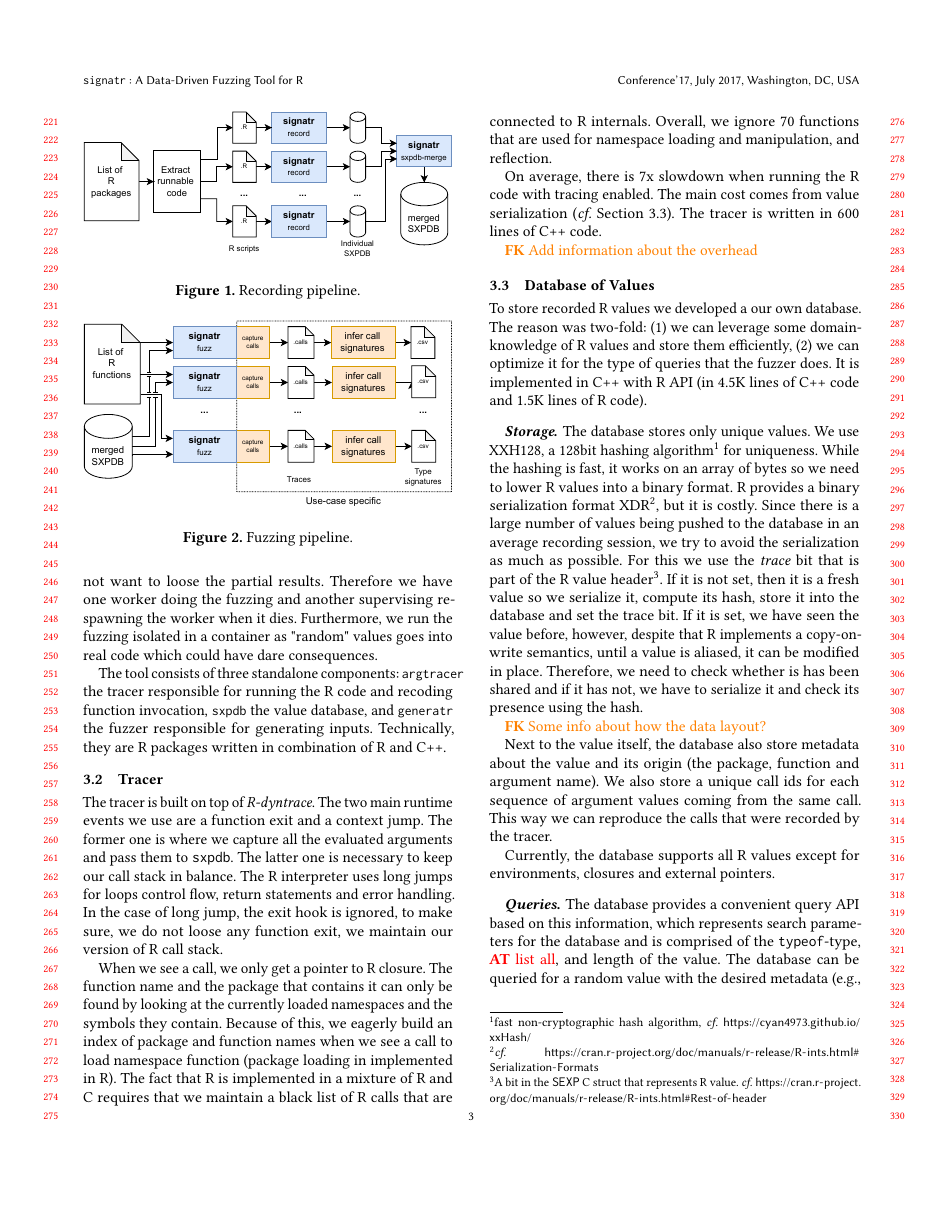
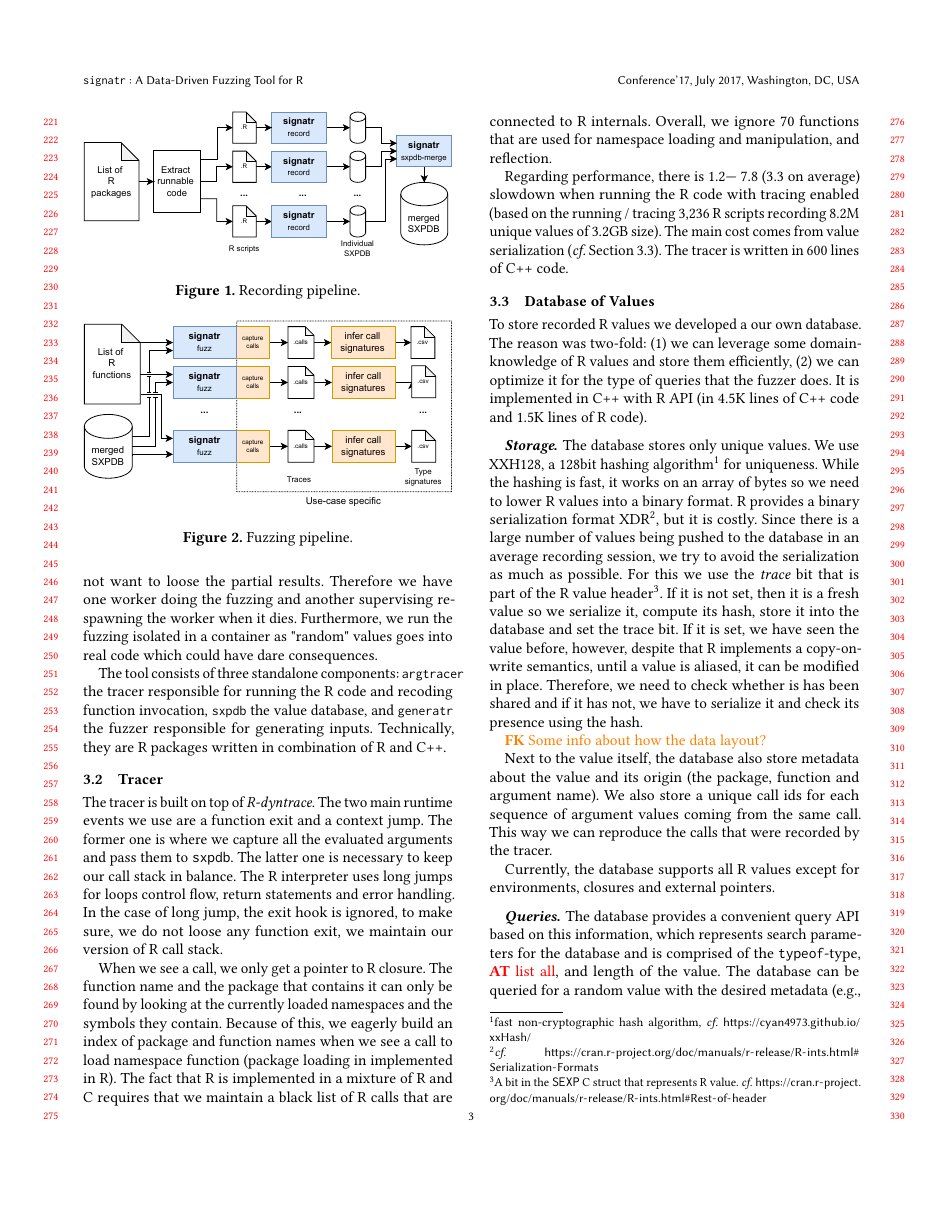
Before and after one commit to reallyTG/signatr-paper, a LaTeX paper (main.tex, which reads code-and-figures/experiment-tracer.tex): page 3 of 6. Compiled offline with pdfLaTeX.

Commit message:
Add overhead

```diff
--- /dev/null
+++ b/code-and-figures/experiment-tracer.tex
@@ -0,0 +1,25 @@
+\newcommand{\TRTracingOverhead}{7.8\xspace}
+\newcommand{\TRTracingFilesRnd}{3.2K\xspace}
+\newcommand{\TRTracingFiles}{3,236\xspace}
+\newcommand{\TRAvgTracingOverhead}{3.3\xspace}
+\newcommand{\TRMaxTracingOverhead}{7.8\xspace}
+\newcommand{\TRMinTracingOverhead}{1.2\xspace}
+\newcommand{\TRTracingBudgetRnd}{5K\xspace}
+\newcommand{\TRTracingBudget}{5,000\xspace}
+\newcommand{\TRTracesSize}{353.55 MB\xspace}
+\newcommand{\TRTracesReturnDbsSize}{58.39 GB\xspace}
+\newcommand{\TRNumTracesRnd}{12.1M\xspace}
+\newcommand{\TRNumTraces}{12,115,000\xspace}
+\newcommand{\TRNumSuccessTracesRnd}{2.1M\xspace}
+\newcommand{\TRNumSuccessTraces}{2,062,046\xspace}
+\newcommand{\TRRatioSuccessTraces}{17\%\xspace}
+\newcommand{\TRNumPackagesRnd}{78\xspace}
+\newcommand{\TRNumPackages}{78\xspace}
+\newcommand{\TRNumFunctionsRnd}{2.4K\xspace}
+\newcommand{\TRNumFunctions}{2,423\xspace}
+\newcommand{\TRNumOfCrashedRSessionsRnd}{201\xspace}
+\newcommand{\TRNumOfCrashedRSessions}{201\xspace}
+\newcommand{\TRNumSuccessPackagesRnd}{69\xspace}
+\newcommand{\TRNumSuccessPackages}{69\xspace}
+\newcommand{\TRNumSuccessFunctionsRnd}{1.2K\xspace}
+\newcommand{\TRNumSuccessFunctions}{1,228\xspace}
--- a/main.tex
+++ b/main.tex
@@ -11,6 +11,7 @@
 \input{misc/macros}
 \input{code-and-figures/experiment-db.tex}
 \input{code-and-figures/experiment-uf.tex}
+\input{code-and-figures/experiment-tracer.tex}
 
 \begin{document}
 
@@ -223,10 +224,9 @@ Because of this, we eagerly build an index of package and function names when we
 The fact that R is implemented in a mixture of R and C requires that we maintain a black list of R calls that are connected to R internals.
 Overall, we ignore 70 functions that are used for namespace loading and manipulation, and reflection.
 
-On average, there is 7x slowdown when running the R code with tracing enabled. The main cost comes from value serialization (\Cf Section~\ref{sec:sxpdb}).
+Regarding performance, there is \TRMinTracingOverhead --- \TRMaxTracingOverhead (\TRAvgTracingOverhead on average) slowdown when running the R code with tracing enabled (based on the running / tracing \TRTracingFiles R scripts recording 8.2M unique values of 3.2GB size).
+The main cost comes from value serialization (\Cf Section~\ref{sec:sxpdb}).
 The tracer is written in 600 lines of C++ code.
-
-\FK{Add information about the overhead}
 
 \subsection{Database of Values}\label{sec:sxpdb}
 
```
